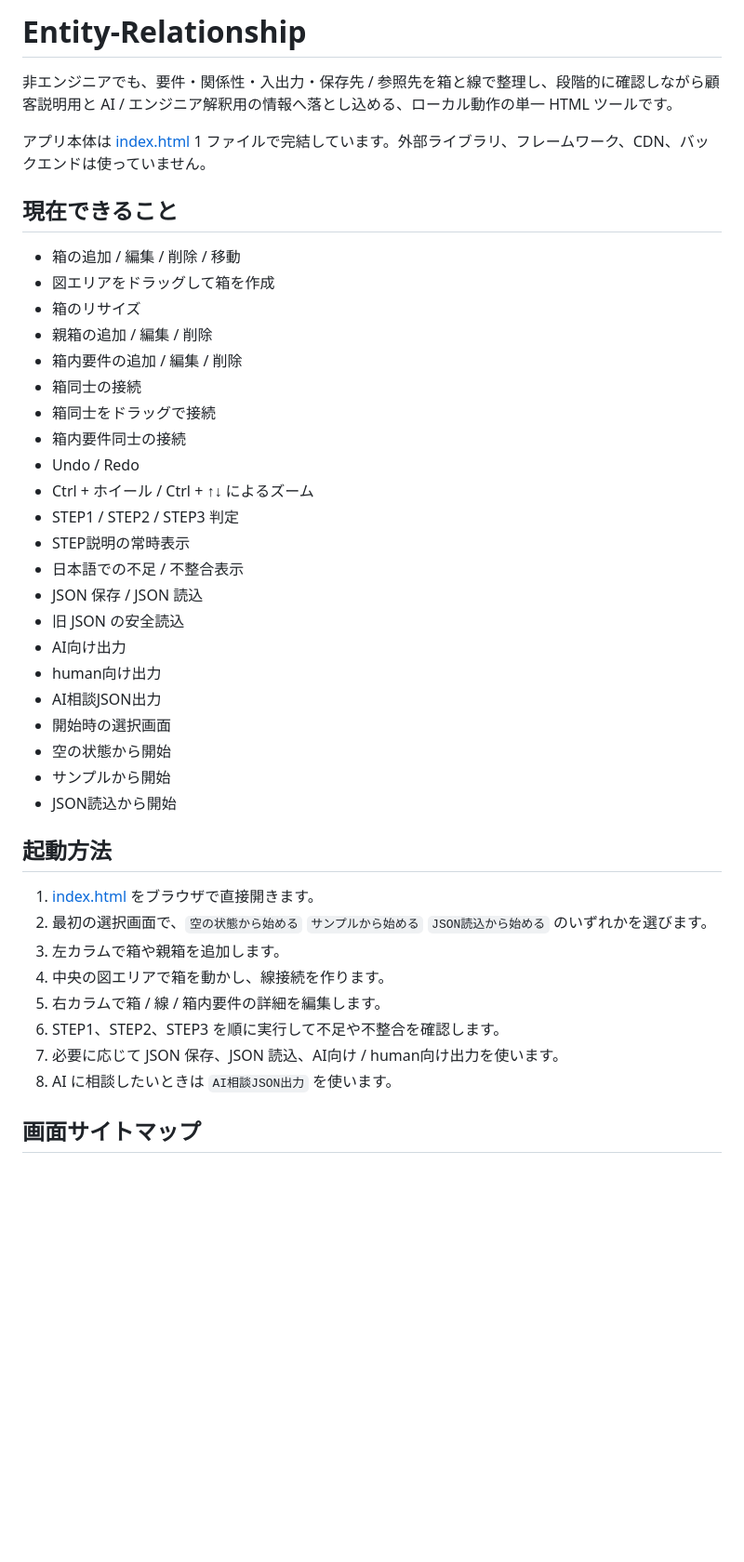
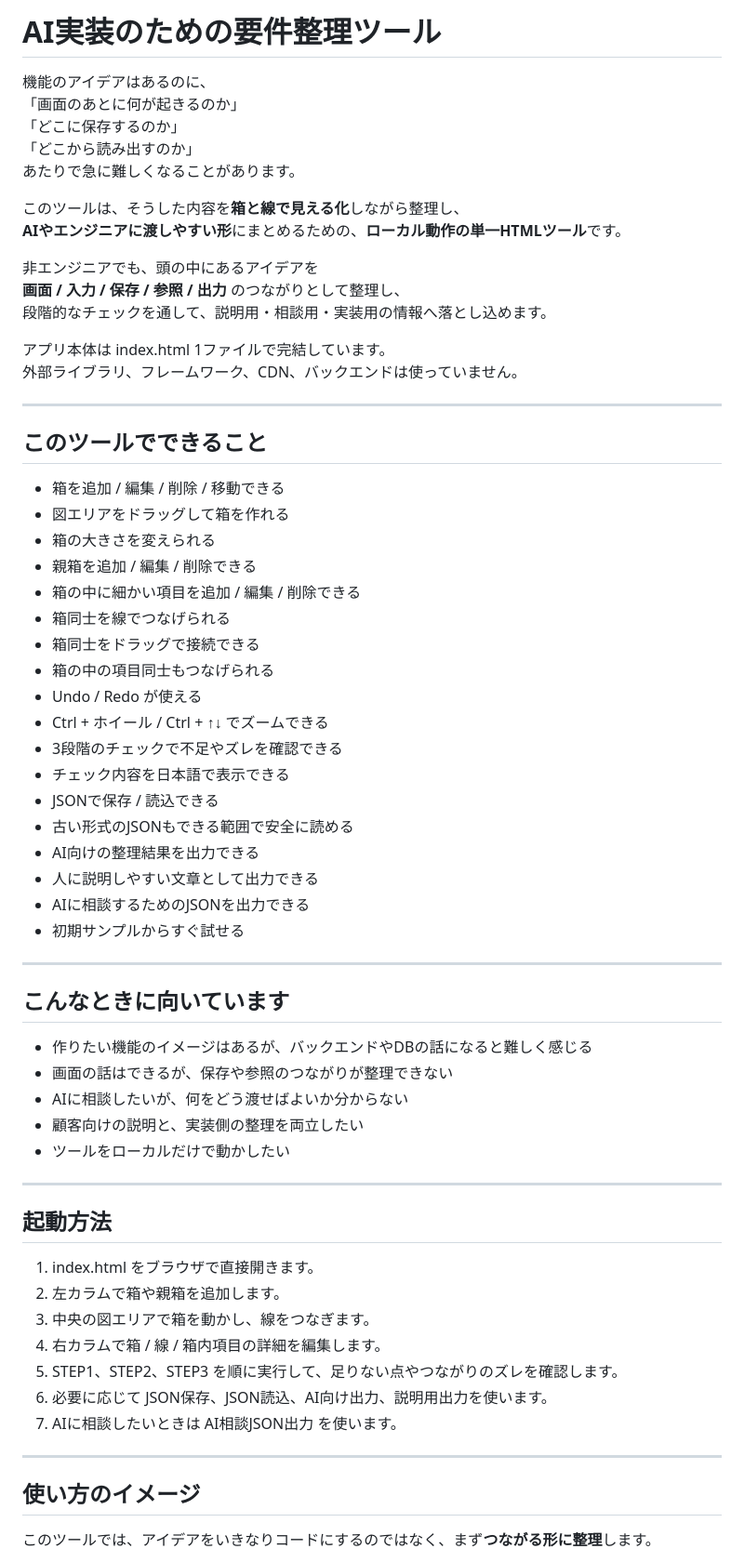
Before and after one commit to 202510-aw-yamaki/Entity-Relationship, a Markdown page: README.md, the part around one of its changes. Shown at 93% size. GitHub-like rendering; blank space fills up the shorter version.

Commit message:
readmeをわかりやすく

```diff
--- a/README.md
+++ b/README.md
@@ -1,41 +1,69 @@
-# Entity-Relationship
+# AI実装のための要件整理ツール
 
-非エンジニアでも、要件・関係性・入出力・保存先 / 参照先を箱と線で整理し、段階的に確認しながら顧客説明用と AI / エンジニア解釈用の情報へ落とし込める、ローカル動作の単一 HTML ツールです。
+機能のアイデアはあるのに、
+「画面のあとに何が起きるのか」
+「どこに保存するのか」
+「どこから読み出すのか」
+あたりで急に難しくなることがあります。
 
-アプリ本体は [index.html](Entity-Relationship/index.html) 1 ファイルで完結しています。外部ライブラリ、フレームワーク、CDN、バックエンドは使っていません。
+このツールは、そうした内容を**箱と線で見える化**しながら整理し、
+**AIやエンジニアに渡しやすい形**にまとめるための、**ローカル動作の単一HTMLツール**です。
 
-## 現在できること
-- 箱の追加 / 編集 / 削除 / 移動
-- 図エリアをドラッグして箱を作成
-- 箱のリサイズ
-- 親箱の追加 / 編集 / 削除
-- 箱内要件の追加 / 編集 / 削除
-- 箱同士の接続
-- 箱同士をドラッグで接続
-- 箱内要件同士の接続
-- Undo / Redo
-- Ctrl + ホイール / Ctrl + ↑↓ によるズーム
-- STEP1 / STEP2 / STEP3 判定
-- STEP説明の常時表示
-- 日本語での不足 / 不整合表示
-- JSON 保存 / JSON 読込
-- 旧 JSON の安全読込
-- AI向け出力
-- human向け出力
-- AI相談JSON出力
-- 開始時の選択画面
-- 空の状態から開始
-- サンプルから開始
-- JSON読込から開始
+非エンジニアでも、頭の中にあるアイデアを
+**画面 / 入力 / 保存 / 参照 / 出力** のつながりとして整理し、
+段階的なチェックを通して、説明用・相談用・実装用の情報へ落とし込めます。
+
+アプリ本体は index.html 1ファイルで完結しています。
+外部ライブラリ、フレームワーク、CDN、バックエンドは使っていません。
+
+---
+
+## このツールでできること
+
+- 箱を追加 / 編集 / 削除 / 移動できる
+- 図エリアをドラッグして箱を作れる
+- 箱の大きさを変えられる
+- 親箱を追加 / 編集 / 削除できる
+- 箱の中に細かい項目を追加 / 編集 / 削除できる
+- 箱同士を線でつなげられる
+- 箱同士をドラッグで接続できる
+- 箱の中の項目同士もつなげられる
+- Undo / Redo が使える
+- Ctrl + ホイール / Ctrl + ↑↓ でズームできる
+- 3段階のチェックで不足やズレを確認できる
+- チェック内容を日本語で表示できる
+- JSONで保存 / 読込できる
+- 古い形式のJSONもできる範囲で安全に読める
+- AI向けの整理結果を出力できる
+- 人に説明しやすい文章として出力できる
+- AIに相談するためのJSONを出力できる
+- 初期サンプルからすぐ試せる
+
+---
+
+## こんなときに向いています
+
+- 作りたい機能のイメージはあるが、バックエンドやDBの話になると難しく感じる
+- 画面の話はできるが、保存や参照のつながりが整理できない
+- AIに相談したいが、何をどう渡せばよいか分からない
+- 顧客向けの説明と、実装側の整理を両立したい
+- ツールをローカルだけで動かしたい
+
+---
 
 ## 起動方法
-1. [index.html](Entity-Relationship/index.html) をブラウザで直接開きます。
-2. 最初の選択画面で、`空の状態から始める` `サンプルから始める` `JSON読込から始める` のいずれかを選びます。
-3. 左カラムで箱や親箱を追加します。
-4. 中央の図エリアで箱を動かし、線接続を作ります。
-5. 右カラムで箱 / 線 / 箱内要件の詳細を編集します。
-6. STEP1、STEP2、STEP3 を順に実行して不足や不整合を確認します。
-7. 必要に応じて JSON 保存、JSON 読込、AI向け / human向け出力を使います。
-8. AI に相談したいときは `AI相談JSON出力` を使います。
 
-## 画面サイトマップ
+1. index.html をブラウザで直接開きます。
+2. 左カラムで箱や親箱を追加します。
+3. 中央の図エリアで箱を動かし、線をつなぎます。
+4. 右カラムで箱 / 線 / 箱内項目の詳細を編集します。
+5. STEP1、STEP2、STEP3 を順に実行して、足りない点やつながりのズレを確認します。
+6. 必要に応じて JSON保存、JSON読込、AI向け出力、説明用出力を使います。
+7. AIに相談したいときは AI相談JSON出力 を使います。
+
+---
+
+## 使い方のイメージ
+
+このツールでは、アイデアをいきなりコードにするのではなく、まず**つながる形に整理**します。
+
```
Also changed, not shown: other parts of README.md (+123 -86 lines).
